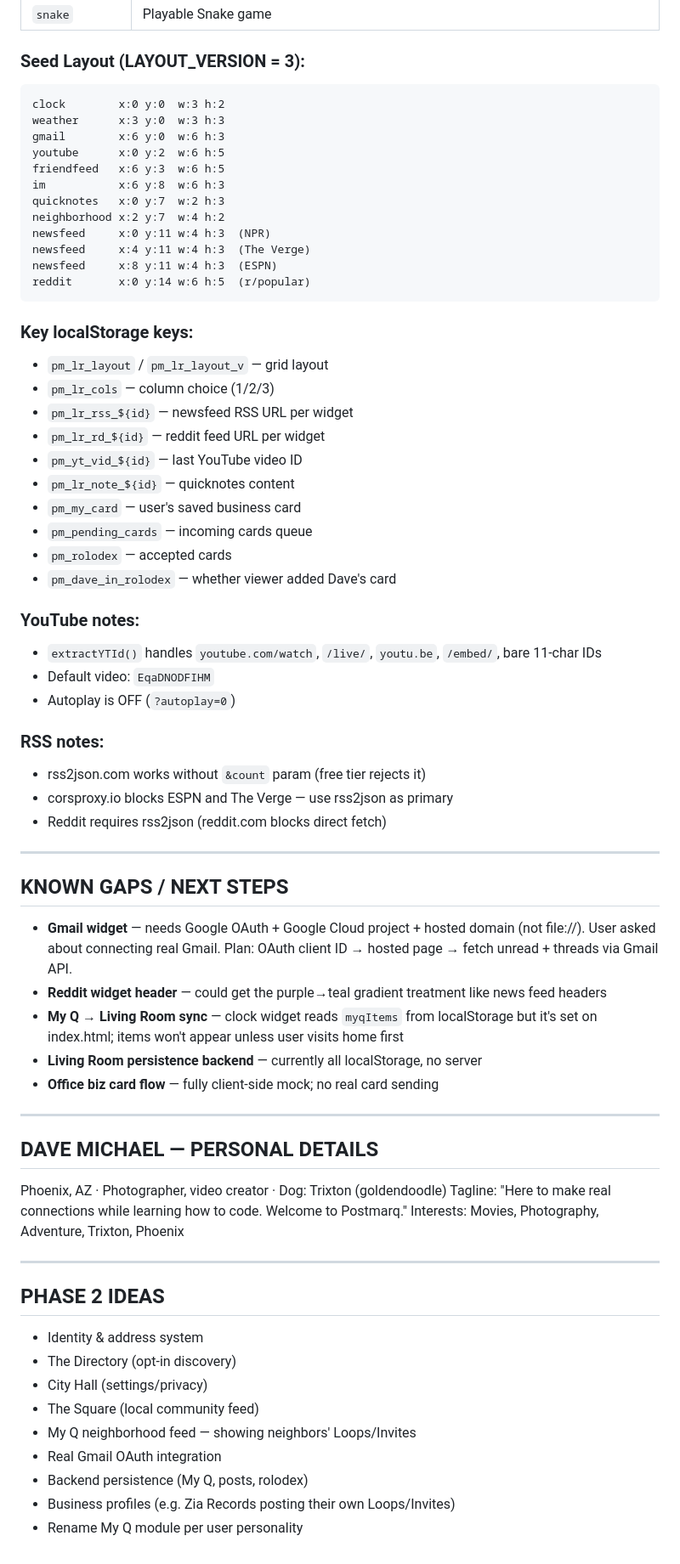
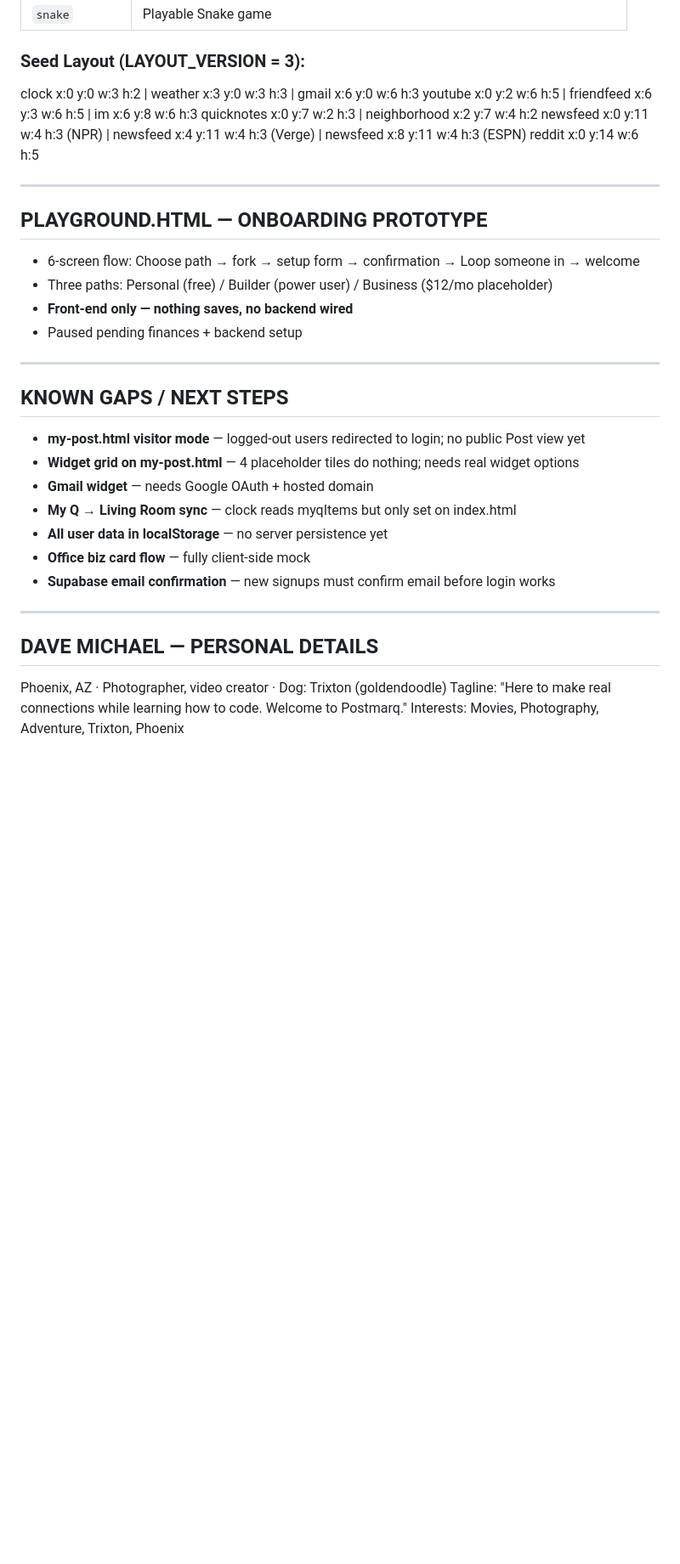
Before and after one commit to postmarqadmin/postmarq, a Markdown page: HANDOFF.md, the part around one of its changes. Shown at 85% size. Rendered like a GitHub page; blank space fills up the shorter version.

Commit message:
Update HANDOFF.md for new session — signup to my-post flow

````diff
--- a/HANDOFF.md
+++ b/HANDOFF.md
@@ -116,51 +174,30 @@ b276463 — Simplify composer, add link preview, remove Posts header
 | `snake` | Playable Snake game |
 
 ### Seed Layout (LAYOUT_VERSION = 3):
-```
-clock        x:0 y:0  w:3 h:2
-weather      x:3 y:0  w:3 h:3
-gmail        x:6 y:0  w:6 h:3
-youtube      x:0 y:2  w:6 h:5
-friendfeed   x:6 y:3  w:6 h:5
-im           x:6 y:8  w:6 h:3
-quicknotes   x:0 y:7  w:2 h:3
-neighborhood x:2 y:7  w:4 h:2
-newsfeed     x:0 y:11 w:4 h:3  (NPR)
-newsfeed     x:4 y:11 w:4 h:3  (The Verge)
-newsfeed     x:8 y:11 w:4 h:3  (ESPN)
-reddit       x:0 y:14 w:6 h:5  (r/popular)
-```
+clock x:0 y:0 w:3 h:2 | weather x:3 y:0 w:3 h:3 | gmail x:6 y:0 w:6 h:3
+youtube x:0 y:2 w:6 h:5 | friendfeed x:6 y:3 w:6 h:5 | im x:6 y:8 w:6 h:3
+quicknotes x:0 y:7 w:2 h:3 | neighborhood x:2 y:7 w:4 h:2
+newsfeed x:0 y:11 w:4 h:3 (NPR) | newsfeed x:4 y:11 w:4 h:3 (Verge) | newsfeed x:8 y:11 w:4 h:3 (ESPN)
+reddit x:0 y:14 w:6 h:5
 
-### Key localStorage keys:
-- `pm_lr_layout` / `pm_lr_layout_v` — grid layout
-- `pm_lr_cols` — column choice (1/2/3)
-- `pm_lr_rss_${id}` — newsfeed RSS URL per widget
-- `pm_lr_rd_${id}` — reddit feed URL per widget
-- `pm_yt_vid_${id}` — last YouTube video ID
-- `pm_lr_note_${id}` — quicknotes content
-- `pm_my_card` — user's saved business card
-- `pm_pending_cards` — incoming cards queue
-- `pm_rolodex` — accepted cards
-- `pm_dave_in_rolodex` — whether viewer added Dave's card
+---
 
-### YouTube notes:
-- `extractYTId()` handles `youtube.com/watch`, `/live/`, `youtu.be`, `/embed/`, bare 11-char IDs
-- Default video: `EqaDNODFIHM`
-- Autoplay is OFF (`?autoplay=0`)
-
-### RSS notes:
-- rss2json.com works without `&count` param (free tier rejects it)
-- corsproxy.io blocks ESPN and The Verge — use rss2json as primary
-- Reddit requires rss2json (reddit.com blocks direct fetch)
+## PLAYGROUND.HTML — ONBOARDING PROTOTYPE
+- 6-screen flow: Choose path → fork → setup form → confirmation → Loop someone in → welcome
+- Three paths: Personal (free) / Builder (power user) / Business ($12/mo placeholder)
+- **Front-end only — nothing saves, no backend wired**
+- Paused pending finances + backend setup
 
 ---
 
 ## KNOWN GAPS / NEXT STEPS
-- **Gmail widget** — needs Google OAuth + Google Cloud project + hosted domain (not file://). User asked about connecting real Gmail. Plan: OAuth client ID → hosted page → fetch unread + threads via Gmail API.
-- **Reddit widget header** — could get the purple→teal gradient treatment like news feed headers
-- **My Q → Living Room sync** — clock widget reads `myqItems` from localStorage but it's set on index.html; items won't appear unless user visits home first
-- **Living Room persistence backend** — currently all localStorage, no server
-- **Office biz card flow** — fully client-side mock; no real card sending
+- **my-post.html visitor mode** — logged-out users redirected to login; no public Post view yet
+- **Widget grid on my-post.html** — 4 placeholder tiles do nothing; needs real widget options
+- **Gmail widget** — needs Google OAuth + hosted domain
+- **My Q → Living Room sync** — clock reads myqItems but only set on index.html
+- **All user data in localStorage** — no server persistence yet
+- **Office biz card flow** — fully client-side mock
+- **Supabase email confirmation** — new signups must confirm email before login works
 
 ---
 
@@ -168,16 +205,3 @@ reddit       x:0 y:14 w:6 h:5  (r/popular)
 Phoenix, AZ · Photographer, video creator · Dog: Trixton (goldendoodle)
 Tagline: "Here to make real connections while learning how to code. Welcome to Postmarq."
 Interests: Movies, Photography, Adventure, Trixton, Phoenix
-
----
-
-## PHASE 2 IDEAS
-- Identity & address system
-- The Directory (opt-in discovery)
-- City Hall (settings/privacy)
-- The Square (local community feed)
-- My Q neighborhood feed — showing neighbors' Loops/Invites
-- Real Gmail OAuth integration
-- Backend persistence (My Q, posts, rolodex)
-- Business profiles (e.g. Zia Records posting their own Loops/Invites)
-- Rename My Q module per user personality
````
Also changed, not shown: other parts of HANDOFF.md (+107 -49 lines).
